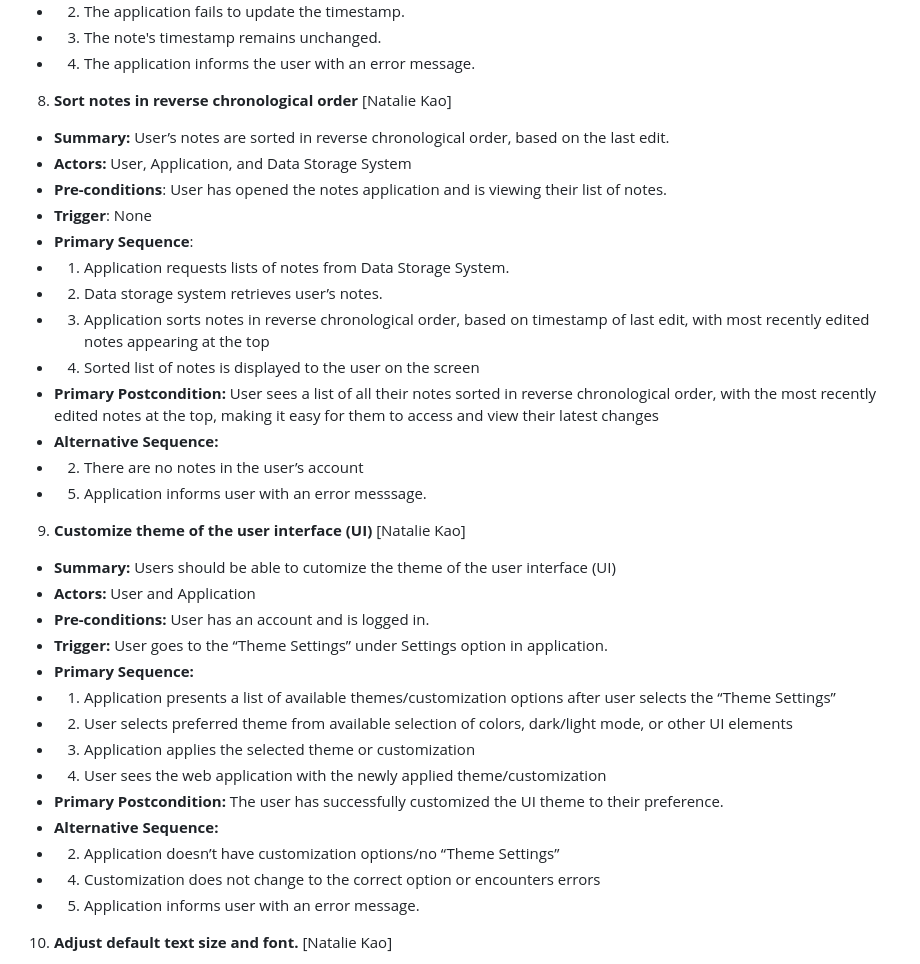
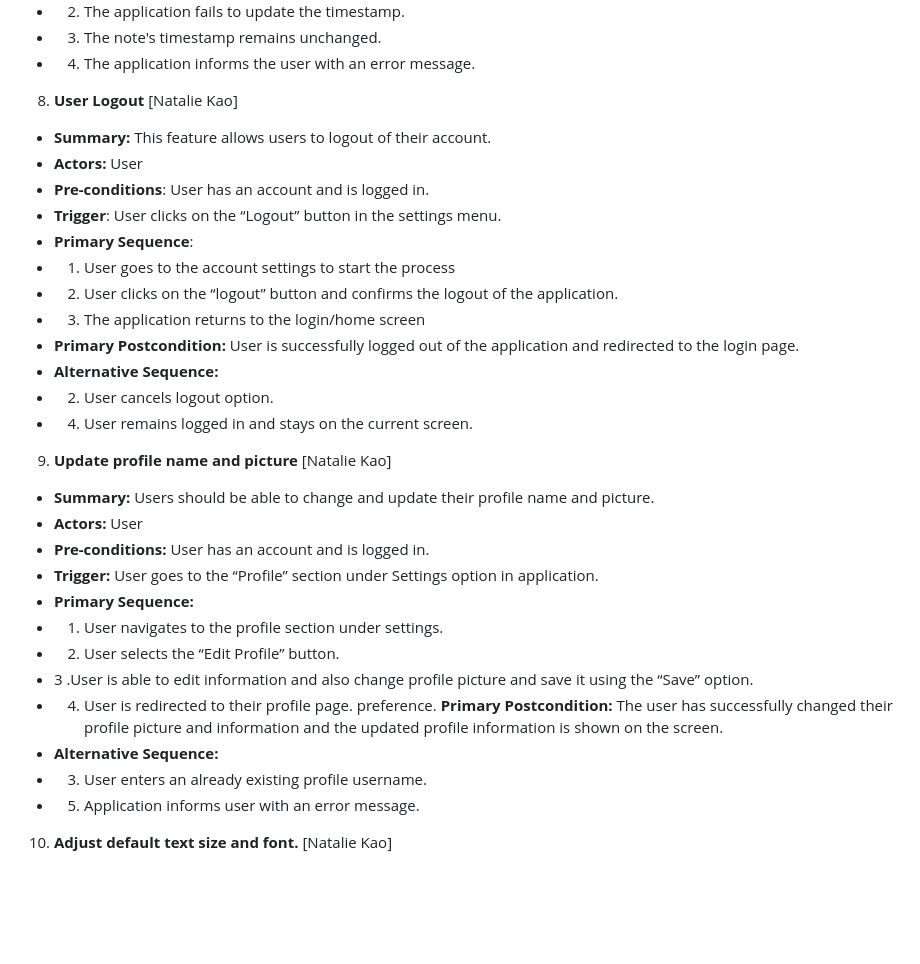
Before and after one commit to jark1234/131project, a Markdown page: requirements.md, the part around the change. GitHub-like rendering; blank space fills up the shorter version.

```diff
--- a/requirements.md
+++ b/requirements.md
@@ -145,35 +145,34 @@
 - 3. The note's timestamp remains unchanged.
 - 4. The application informs the user with an error message.
 
-8. **Sort notes in reverse chronological order** [Natalie Kao]
-- **Summary:** User’s notes are sorted in reverse chronological order, based on the last edit.
-- **Actors:** User, Application, and Data Storage System
-- **Pre-conditions**: User has opened the notes application and is viewing their list of notes.
-- **Trigger**: None
+8. **User Logout** [Natalie Kao]
+- **Summary:**  This feature allows users to logout of their account.
+- **Actors:** User
+- **Pre-conditions**: User has an account and is logged in.
+- **Trigger**: User clicks on the “Logout” button in the settings menu.
 - **Primary Sequence**:
-- 1. Application requests lists of notes from Data Storage System.
-- 2. Data storage system retrieves user’s notes.
-- 3. Application sorts notes in reverse chronological order, based on timestamp of last edit, with most recently edited notes appearing at the top
-- 4. Sorted list of notes is displayed to the user on the screen
-- **Primary Postcondition:** User sees a list of all their notes sorted in reverse chronological order, with the most recently edited notes at the top, making it easy for them to access and view their latest changes
+- 1. User goes to the account settings to start the process
+- 2. User clicks on the “logout” button and confirms the logout of the application.
+- 3. The application returns to the login/home screen
+- **Primary Postcondition:** User is successfully logged out of the application and redirected to the login page.
 - **Alternative Sequence:**
-- 2. There are no notes in the user’s account
-- 5. Application informs user with an error messsage.
+- 2. User cancels logout option.
+- 4. User remains logged in and stays on the current screen.
 
-9. **Customize theme of the user interface (UI)** [Natalie Kao]
-- **Summary:** Users should be able to cutomize the theme of the user interface (UI)
-- **Actors:** User and Application
+9. **Update profile name and picture** [Natalie Kao]
+- **Summary:** Users should be able to change and update their profile name and picture.
+- **Actors:** User
 - **Pre-conditions:** User has an account and is logged in.
-- **Trigger:** User goes to the “Theme Settings” under Settings option in application.
+- **Trigger:** User goes to the “Profile” section under Settings option in application.
 - **Primary Sequence:**
-- 1. Application presents a list of available themes/customization options after user selects the “Theme Settings”
-- 2. User selects preferred theme from available selection of colors, dark/light mode, or other UI elements
-- 3. Application applies the selected theme or customization
-- 4. User sees the web application with the newly applied theme/customization
-- **Primary Postcondition:** The user has successfully customized the UI theme to their preference.
+- 1. User navigates to the profile section under settings.
+- 2. User selects the “Edit Profile” button.
+- 3 .User is able to edit information and also change profile picture and save it using the “Save” option.
+- 4. User is redirected to their profile page.
+preference.
+**Primary Postcondition:** The user has successfully changed their profile picture and information and the updated profile information is shown on the screen.
 - **Alternative Sequence:**
-- 2. Application doesn’t have customization options/no “Theme Settings”
-- 4. Customization does not change to the correct option or encounters errors
+- 3. User enters an already existing profile username.
 - 5. Application informs user with an error message.
 
 10. **Adjust default text size and font.** [Natalie Kao]
```
